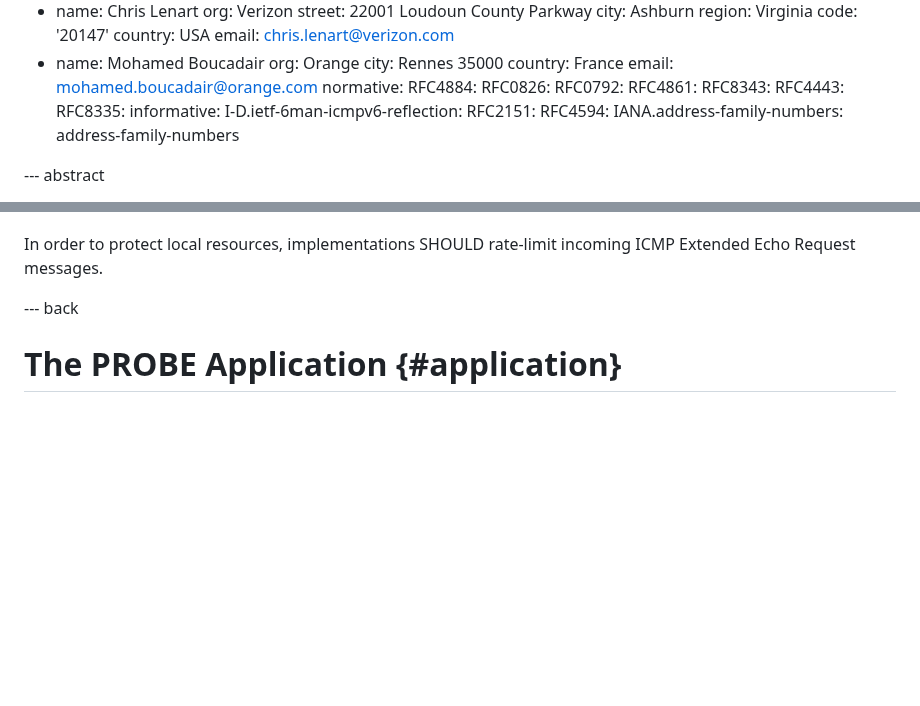
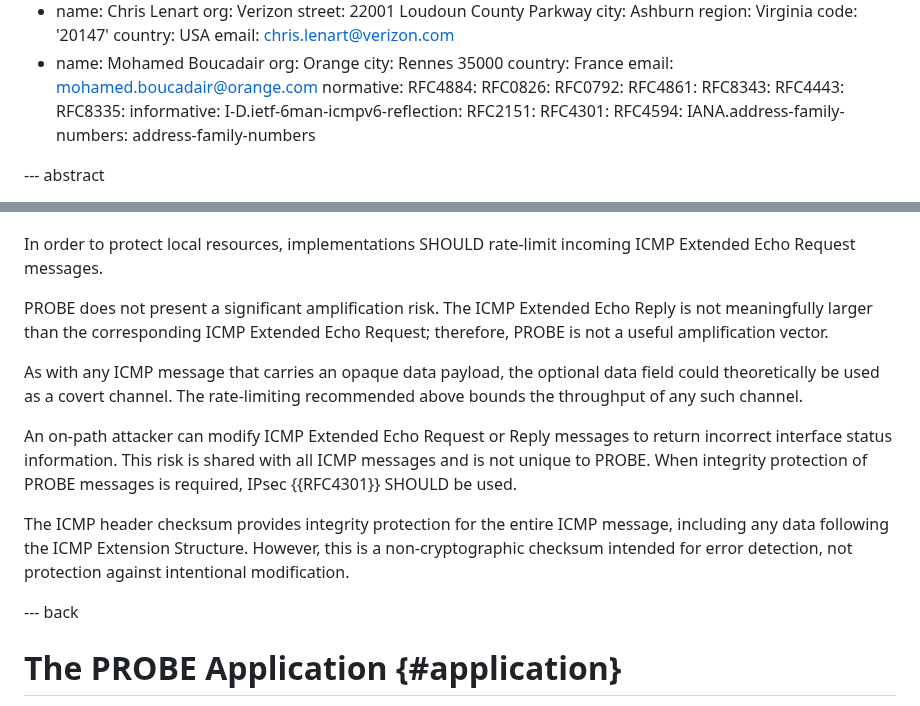
Before and after one commit to fenner/probe-clarification, a Markdown page: draft-ietf-intarea-rfc8335bis.md, 2 parts joined by grey strips. GitHub-like rendering; blank space fills up the shorter version.

Commit message:
Expand Security Considerations
Add paragraphs addressing:
- Amplification risk (not a useful vector)
- Covert channel potential (bounded by rate-limiting)
- On-path attacker modification (shared with all ICMP; IPsec for integrity)
- ICMP header checksum scope (error detection, not tamper protection)

Fixes #9, fixes #27

```diff
--- a/draft-ietf-intarea-rfc8335bis.md
+++ b/draft-ietf-intarea-rfc8335bis.md
@@ -86,6 +86,7 @@ normative:
 informative:
   I-D.ietf-6man-icmpv6-reflection:
   RFC2151:
+  RFC4301:
   RFC4594:
   IANA.address-family-numbers: address-family-numbers
 
@@ -850,6 +851,28 @@ error code equal to (2) No Such Interface.
 In order to protect local resources, implementations SHOULD
 rate-limit incoming ICMP Extended Echo Request messages.
 
+PROBE does not present a significant amplification risk.  The ICMP
+Extended Echo Reply is not meaningfully larger than the corresponding
+ICMP Extended Echo Request; therefore, PROBE is not a useful
+amplification vector.
+
+As with any ICMP message that carries an opaque data payload, the
+optional data field could theoretically be used as a covert channel.
+The rate-limiting recommended above bounds the throughput of any such
+channel.
+
+An on-path attacker can modify ICMP Extended Echo Request or Reply
+messages to return incorrect interface status information.  This
+risk is shared with all ICMP messages and is not unique to PROBE.
+When integrity protection of PROBE messages is required, IPsec
+{{RFC4301}} SHOULD be used.
+
+The ICMP header checksum provides integrity protection for the
+entire ICMP message, including any data following the ICMP Extension
+Structure.  However, this is a non-cryptographic checksum intended
+for error detection, not protection against intentional
+modification.
+
 
 --- back
 
```
